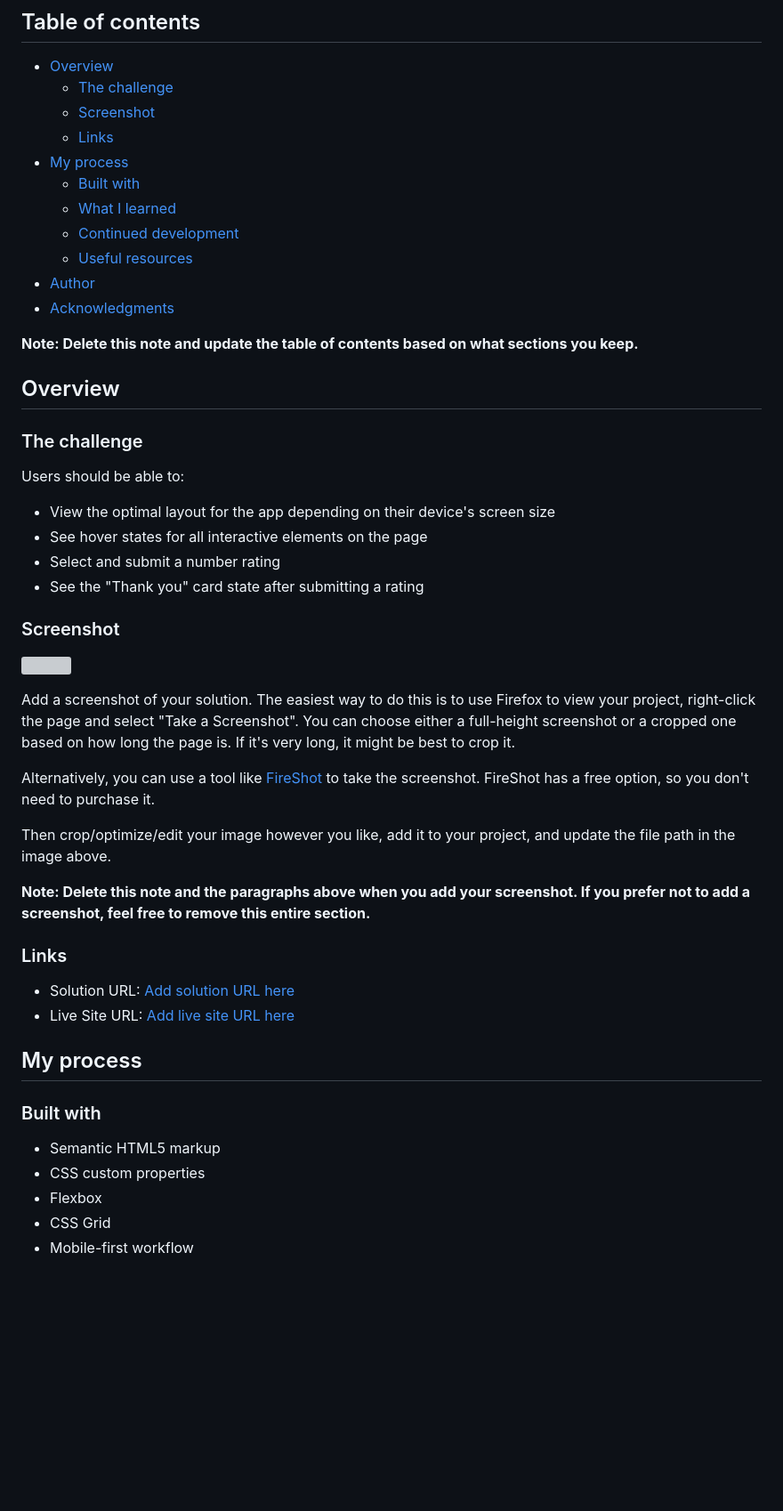
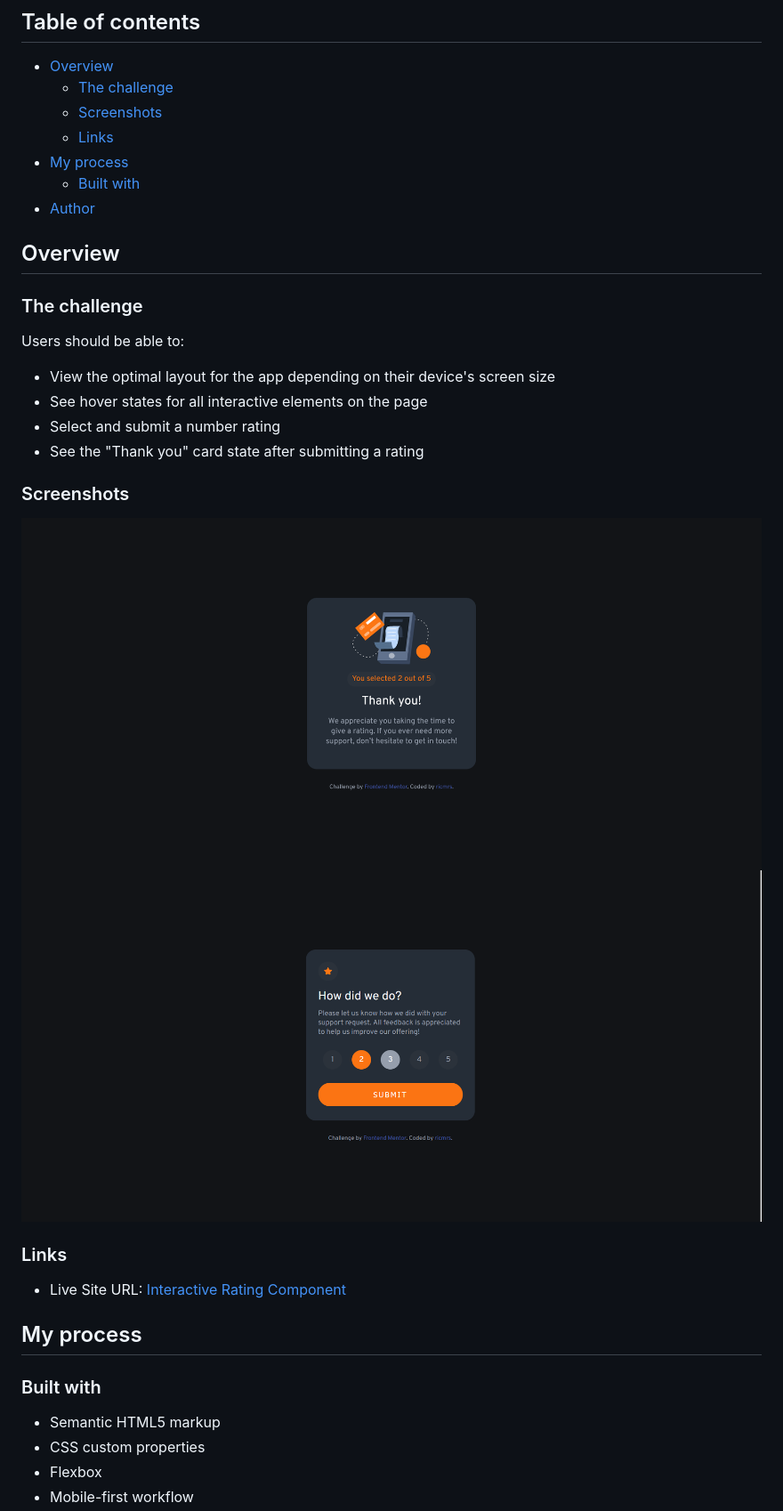
Before and after one commit to ricmrs/Interactive-Rating-Component, a Markdown page: README-template.md, the part around the change printed below. Shown: that part at 89% size. Drawn GitHub-style; pictures changed too: images/screenshots/screenshot-hover.png (added), images/screenshots/screenshot.png (added); blank space fills up the shorter version; grey boxes are pictures that could not be loaded.

Commit message:
Add project

```diff
--- a/README-template.md
+++ b/README-template.md
@@ -6,17 +6,11 @@ This is a solution to the [Interactive rating component challenge on Frontend Me
 
 - [Overview](#overview)
   - [The challenge](#the-challenge)
-  - [Screenshot](#screenshot)
+  - [Screenshots](#screenshot)
   - [Links](#links)
 - [My process](#my-process)
   - [Built with](#built-with)
-  - [What I learned](#what-i-learned)
-  - [Continued development](#continued-development)
-  - [Useful resources](#useful-resources)
 - [Author](#author)
-- [Acknowledgments](#acknowledgments)
-
-**Note: Delete this note and update the table of contents based on what sections you keep.**
 
 ## Overview
 
@@ -29,22 +23,14 @@ Users should be able to:
 - Select and submit a number rating
 - See the "Thank you" card state after submitting a rating
 
-### Screenshot
+### Screenshots
 
-![](./screenshot.jpg)
-
-Add a screenshot of your solution. The easiest way to do this is to use Firefox to view your project, right-click the page and select "Take a Screenshot". You can choose either a full-height screenshot or a cropped one based on how long the page is. If it's very long, it might be best to crop it.
-
-Alternatively, you can use a tool like [FireShot](https://getfireshot.com/) to take the screenshot. FireShot has a free option, so you don't need to purchase it.
-
-Then crop/optimize/edit your image however you like, add it to your project, and update the file path in the image above.
-
-**Note: Delete this note and the paragraphs above when you add your screenshot. If you prefer not to add a screenshot, feel free to remove this entire section.**
+![](./images/screenshots/screenshot.png)
+![](./images/screenshots/screenshot-hover.png)
 
 ### Links
 
-- Solution URL: [Add solution URL here](https://your-solution-url.com)
-- Live Site URL: [Add live site URL here](https://your-live-site-url.com)
+- Live Site URL: [Interactive Rating Component](https://ricmrs.github.io/Interactive-Rating-Component/)
 
 ## My process
 
@@ -53,5 +39,4 @@ Then crop/optimize/edit your image however you like, add it to your project, and
 - Semantic HTML5 markup
 - CSS custom properties
 - Flexbox
-- CSS Grid
 - Mobile-first workflow
```
Also changed, not shown: other parts of README-template.md (+2 -53 lines), README.md (deleted, +0 -94 lines), style-guide.md (deleted, +0 -33 lines), 6 other files.
